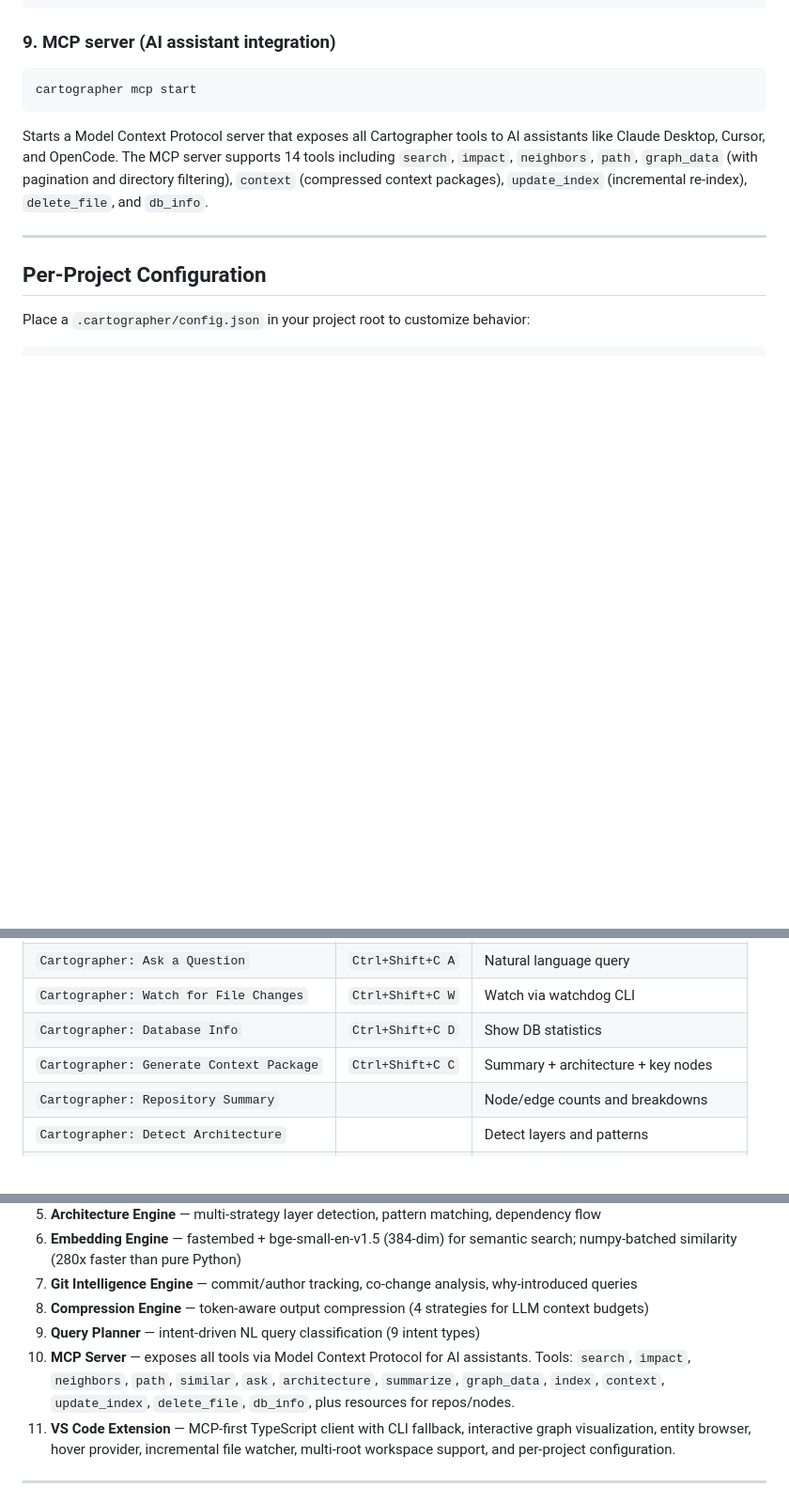
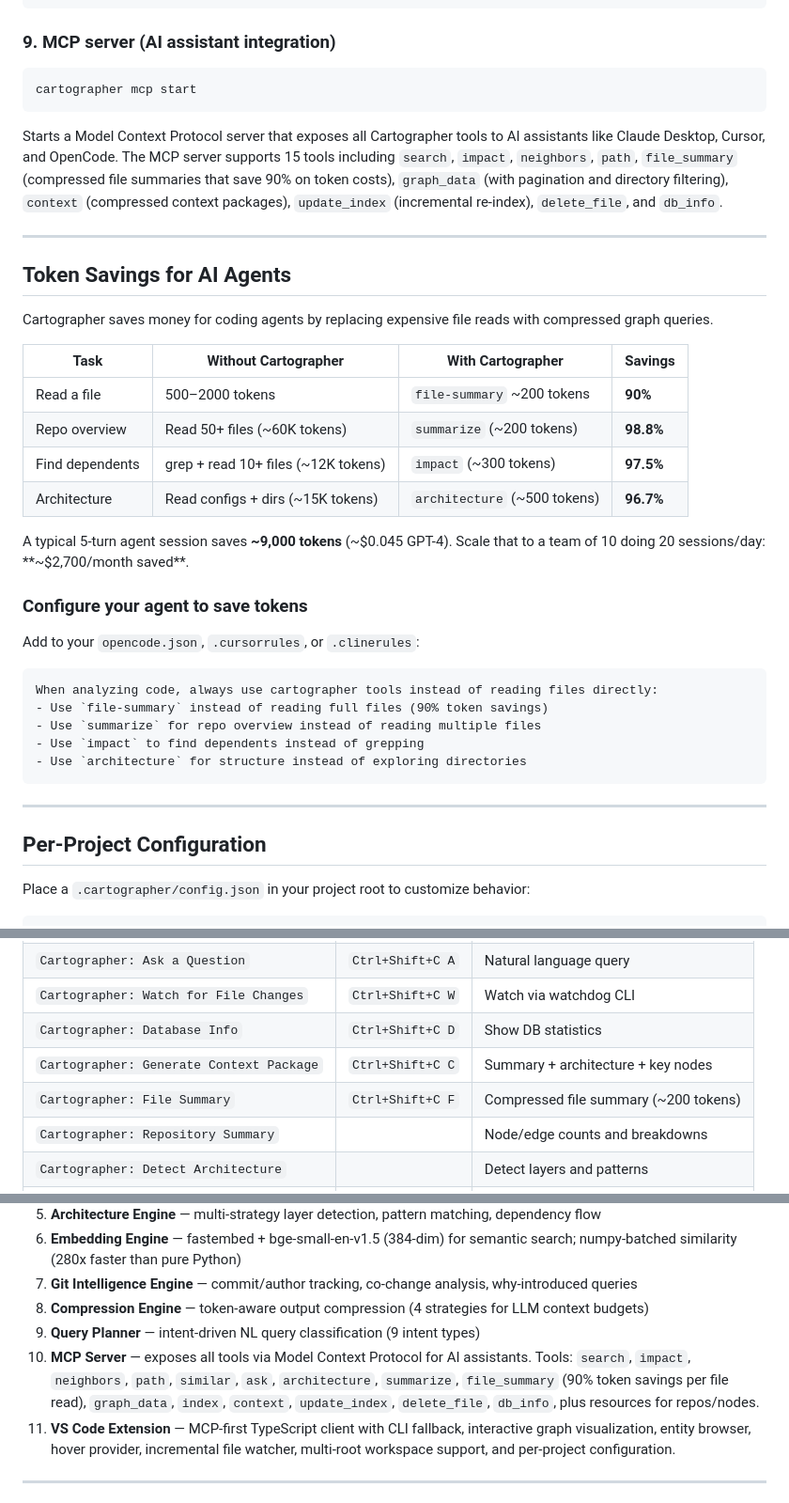
Before and after one commit to Icarus-afk/Cartographer, a Markdown page: README.md, 3 parts joined by grey strips. Shown at 94% size. Drawn GitHub-style; blank space fills up the shorter version.

Commit message:
docs: update README with file-summary and token savings
- MCP badge 14→15 tools, add 90% token savings badge
- MCP server description: highlight file_summary tool
- CLI table: add file-summary command
- VS Code table: add file summary with Ctrl+Shift+C F
- How It Works: mention file_summary in MCP server
- New section: Token Savings for AI Agents with savings table
  and agent configuration examples

````diff
--- a/README.md
+++ b/README.md
@@ -187,7 +188,34 @@ cartographer delete-file /path/to/repo/src/removed.py
 cartographer mcp start
 ```
 
-Starts a Model Context Protocol server that exposes all Cartographer tools to AI assistants like Claude Desktop, Cursor, and OpenCode. The MCP server supports 14 tools including `search`, `impact`, `neighbors`, `path`, `graph_data` (with pagination and directory filtering), `context` (compressed context packages), `update_index` (incremental re-index), `delete_file`, and `db_info`.
+Starts a Model Context Protocol server that exposes all Cartographer tools to AI assistants like Claude Desktop, Cursor, and OpenCode. The MCP server supports 15 tools including `search`, `impact`, `neighbors`, `path`, `file_summary` (compressed file summaries that save 90% on token costs), `graph_data` (with pagination and directory filtering), `context` (compressed context packages), `update_index` (incremental re-index), `delete_file`, and `db_info`.
+
+---
+
+## Token Savings for AI Agents
+
+Cartographer saves money for coding agents by replacing expensive file reads with compressed graph queries.
+
+| Task | Without Cartographer | With Cartographer | Savings |
+|---|---|---|---|
+| Read a file | 500–2000 tokens | `file-summary` ~200 tokens | **90%** |
+| Repo overview | Read 50+ files (~60K tokens) | `summarize` (~200 tokens) | **98.8%** |
+| Find dependents | grep + read 10+ files (~12K tokens) | `impact` (~300 tokens) | **97.5%** |
+| Architecture | Read configs + dirs (~15K tokens) | `architecture` (~500 tokens) | **96.7%** |
+
+A typical 5-turn agent session saves **~9,000 tokens** (~$0.045 GPT-4). Scale that to a team of 10 doing 20 sessions/day: **~$2,700/month saved**.
+
+### Configure your agent to save tokens
+
+Add to your `opencode.json`, `.cursorrules`, or `.clinerules`:
+
+```
+When analyzing code, always use cartographer tools instead of reading files directly:
+- Use `file-summary` instead of reading full files (90% token savings)
+- Use `summarize` for repo overview instead of reading multiple files
+- Use `impact` to find dependents instead of grepping
+- Use `architecture` for structure instead of exploring directories
+```
 
 ---
 
@@ -243,6 +271,7 @@ The VS Code extension provides an interactive knowledge graph, entity browser, a
 | `Cartographer: Watch for File Changes` | `Ctrl+Shift+C W` | Watch via watchdog CLI |
 | `Cartographer: Database Info` | `Ctrl+Shift+C D` | Show DB statistics |
 | `Cartographer: Generate Context Package` | `Ctrl+Shift+C C` | Summary + architecture + key nodes |
+| `Cartographer: File Summary` | `Ctrl+Shift+C F` | Compressed file summary (~200 tokens) |
 | `Cartographer: Repository Summary` | | Node/edge counts and breakdowns |
 | `Cartographer: Detect Architecture` | | Detect layers and patterns |
 | `Cartographer: Impact Analysis` | | Find dependents of a symbol |
@@ -338,7 +368,7 @@ Cartographer has a modular pipeline architecture:
 7. **Git Intelligence Engine** — commit/author tracking, co-change analysis, why-introduced queries
 8. **Compression Engine** — token-aware output compression (4 strategies for LLM context budgets)
 9. **Query Planner** — intent-driven NL query classification (9 intent types)
-10. **MCP Server** — exposes all tools via Model Context Protocol for AI assistants. Tools: `search`, `impact`, `neighbors`, `path`, `similar`, `ask`, `architecture`, `summarize`, `graph_data`, `index`, `context`, `update_index`, `delete_file`, `db_info`, plus resources for repos/nodes.
+10. **MCP Server** — exposes all tools via Model Context Protocol for AI assistants. Tools: `search`, `impact`, `neighbors`, `path`, `similar`, `ask`, `architecture`, `summarize`, `file_summary` (90% token savings per file read), `graph_data`, `index`, `context`, `update_index`, `delete_file`, `db_info`, plus resources for repos/nodes.
 11. **VS Code Extension** — MCP-first TypeScript client with CLI fallback, interactive graph visualization, entity browser, hover provider, incremental file watcher, multi-root workspace support, and per-project configuration.
 
 ---
````
Also changed, not shown: other parts of README.md (+3 -1 lines).
